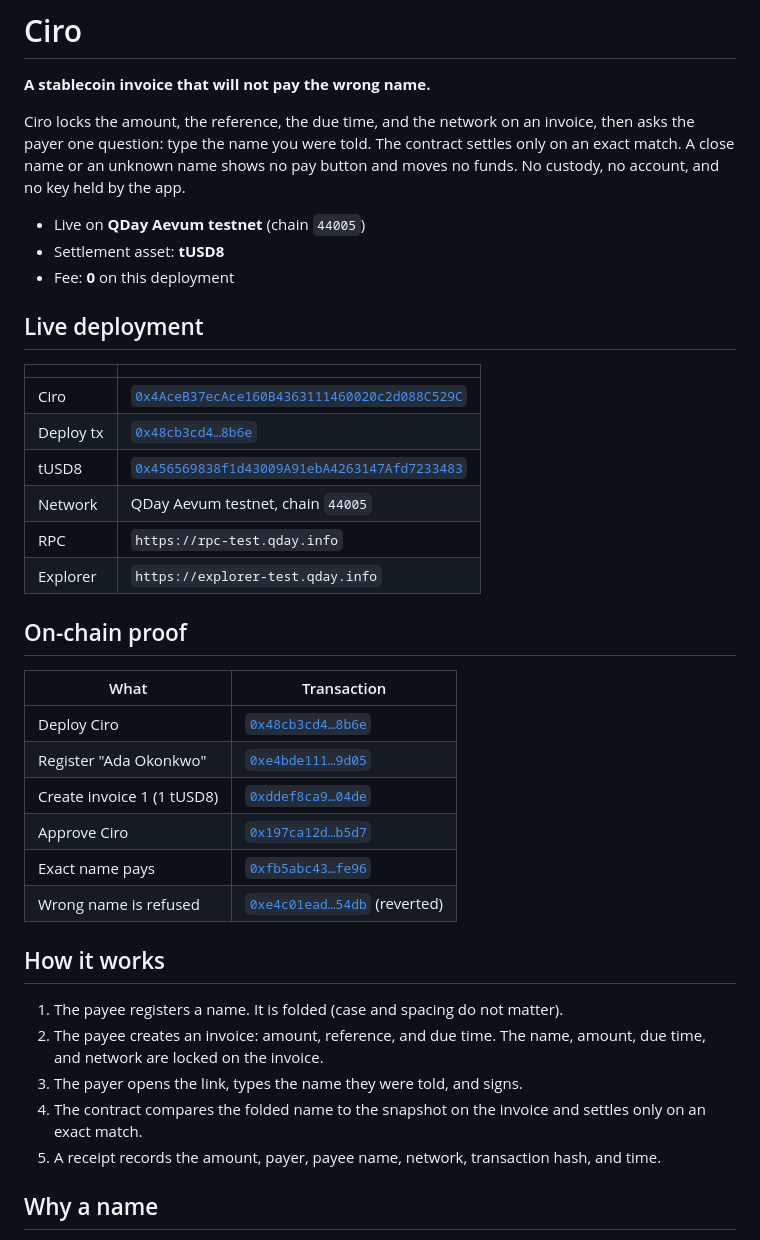
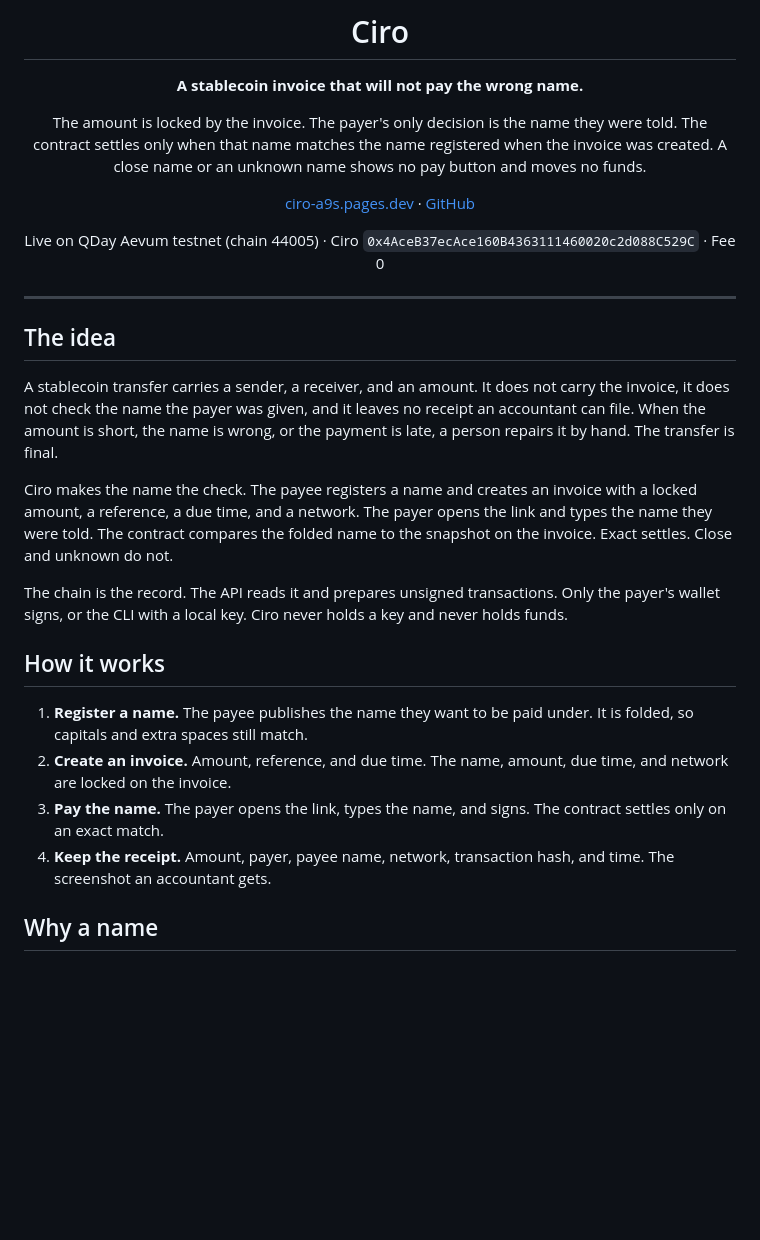
Before and after one commit to solutiono1/ciro, a Markdown page: README.md, the part around one of its changes. GitHub-like rendering; blank space fills up the shorter version.

```diff
--- a/README.md
+++ b/README.md
@@ -2,41 +6,32 @@
 
 **A stablecoin invoice that will not pay the wrong name.**
 
-Ciro locks the amount, the reference, the due time, and the network on an invoice, then asks the payer one question: type the name you were told. The contract settles only on an exact match. A close name or an unknown name shows no pay button and moves no funds. No custody, no account, and no key held by the app.
+The amount is locked by the invoice. The payer's only decision is the name they were told.
+The contract settles only when that name matches the name registered when the invoice was created.
+A close name or an unknown name shows no pay button and moves no funds.
 
-- Live on **QDay Aevum testnet** (chain `44005`)
-- Settlement asset: **tUSD8**
-- Fee: **0** on this deployment
+[ciro-a9s.pages.dev](https://ciro-a9s.pages.dev) · [GitHub](https://github.com/solutiono1/ciro)
 
-## Live deployment
+Live on QDay Aevum testnet (chain 44005) · Ciro `0x4AceB37ecAce160B4363111460020c2d088C529C` · Fee 0
 
-| | |
-|---|---|
-| Ciro | [`0x4AceB37ecAce160B4363111460020c2d088C529C`](https://explorer-test.qday.info/address/0x4AceB37ecAce160B4363111460020c2d088C529C) |
-| Deploy tx | [`0x48cb3cd4…8b6e`](https://explorer-test.qday.info/tx/0x48cb3cd4640ac251430de2f71fbcf8559236ab8cd3947c37c7ac5a872d0a8b6e) |
-| tUSD8 | [`0x456569838f1d43009A91ebA4263147Afd7233483`](https://explorer-test.qday.info/address/0x456569838f1d43009A91ebA4263147Afd7233483) |
-| Network | QDay Aevum testnet, chain `44005` |
-| RPC | `https://rpc-test.qday.info` |
-| Explorer | `https://explorer-test.qday.info` |
+</div>
 
-## On-chain proof
+---
 
-| What | Transaction |
-|---|---|
-| Deploy Ciro | [`0x48cb3cd4…8b6e`](https://explorer-test.qday.info/tx/0x48cb3cd4640ac251430de2f71fbcf8559236ab8cd3947c37c7ac5a872d0a8b6e) |
-| Register "Ada Okonkwo" | [`0xe4bde111…9d05`](https://explorer-test.qday.info/tx/0xe4bde11146715b4f95bb7f5b8b79e9ffdfdb963310e8d18e990757ce64a99d05) |
-| Create invoice 1 (1 tUSD8) | [`0xddef8ca9…04de`](https://explorer-test.qday.info/tx/0xddef8ca9ee32f55a3196a5c41457625ff8657c9a5101a2bbe294f70ff3b304de) |
-| Approve Ciro | [`0x197ca12d…b5d7`](https://explorer-test.qday.info/tx/0x197ca12d454e26f166d4a6bbcf1c6cb90449bd6a993f69e248aa83708914b5d7) |
-| Exact name pays | [`0xfb5abc43…fe96`](https://explorer-test.qday.info/tx/0xfb5abc4355a35693fb25c3d8fa2516f31213ef276eed02bb28fdcb4c124bfe96) |
-| Wrong name is refused | [`0xe4c01ead…54db`](https://explorer-test.qday.info/tx/0xe4c01ead88c8c56632332222fa920d4f7823d09d45737e8f499cdd904a6554db) (reverted) |
+## The idea
+
+A stablecoin transfer carries a sender, a receiver, and an amount. It does not carry the invoice, it does not check the name the payer was given, and it leaves no receipt an accountant can file. When the amount is short, the name is wrong, or the payment is late, a person repairs it by hand. The transfer is final.
+
+Ciro makes the name the check. The payee registers a name and creates an invoice with a locked amount, a reference, a due time, and a network. The payer opens the link and types the name they were told. The contract compares the folded name to the snapshot on the invoice. Exact settles. Close and unknown do not.
+
+The chain is the record. The API reads it and prepares unsigned transactions. Only the payer's wallet signs, or the CLI with a local key. Ciro never holds a key and never holds funds.
 
 ## How it works
 
-1. The payee registers a name. It is folded (case and spacing do not matter).
-2. The payee creates an invoice: amount, reference, and due time. The name, amount, due time, and network are locked on the invoice.
-3. The payer opens the link, types the name they were told, and signs.
-4. The contract compares the folded name to the snapshot on the invoice and settles only on an exact match.
-5. A receipt records the amount, payer, payee name, network, transaction hash, and time.
+1. **Register a name.** The payee publishes the name they want to be paid under. It is folded, so capitals and extra spaces still match.
+2. **Create an invoice.** Amount, reference, and due time. The name, amount, due time, and network are locked on the invoice.
+3. **Pay the name.** The payer opens the link, types the name, and signs. The contract settles only on an exact match.
+4. **Keep the receipt.** Amount, payer, payee name, network, transaction hash, and time. The screenshot an accountant gets.
 
 ## Why a name
 
```
Also changed, not shown: other parts of README.md (+84 -32 lines), docs/screens/dashboard.png (added), docs/screens/docs.png (added), docs/screens/landing.png (added), docs/screens/pay.png (added), docs/screens/receipt.png (added), 1 other file.
